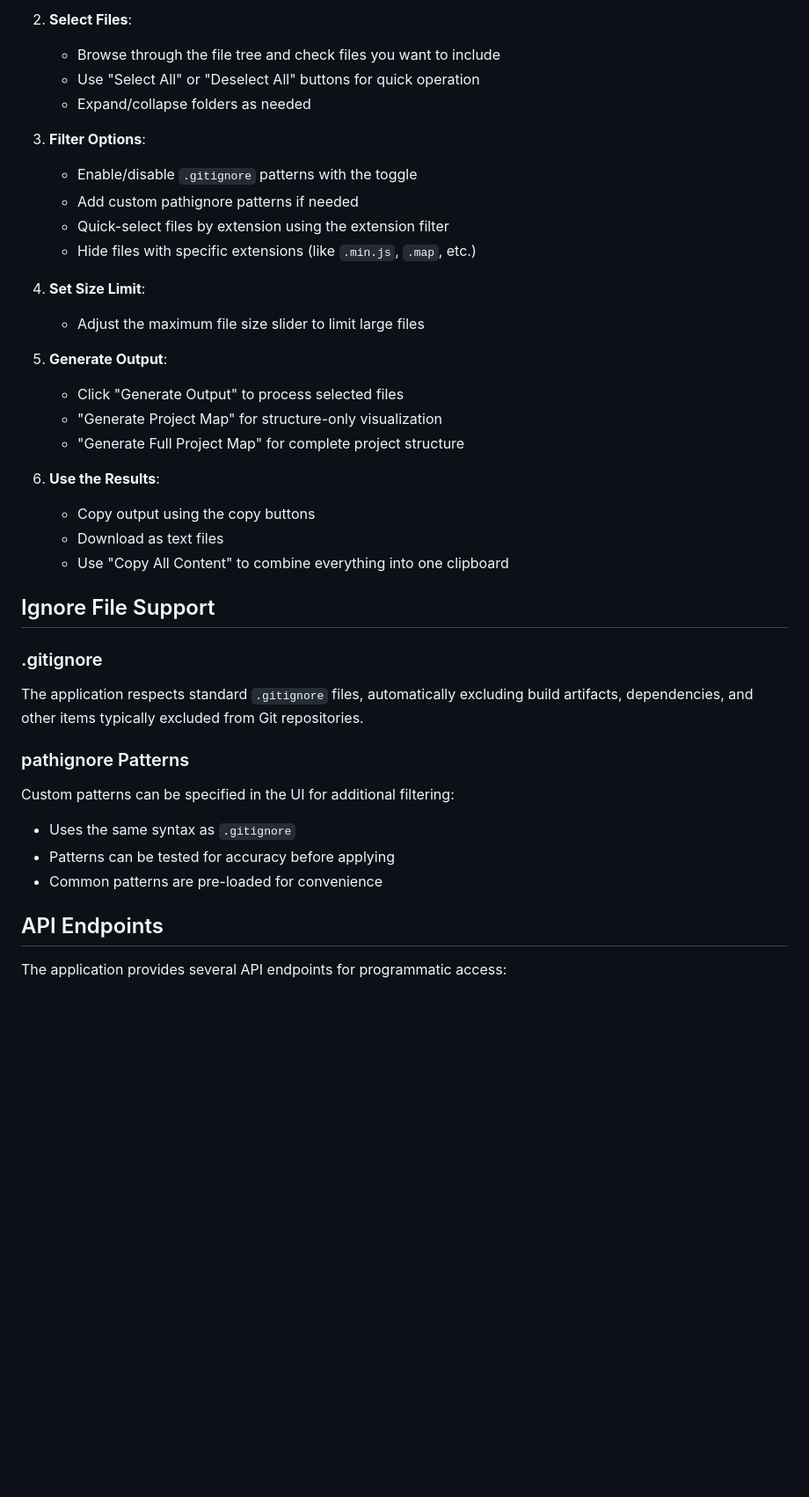
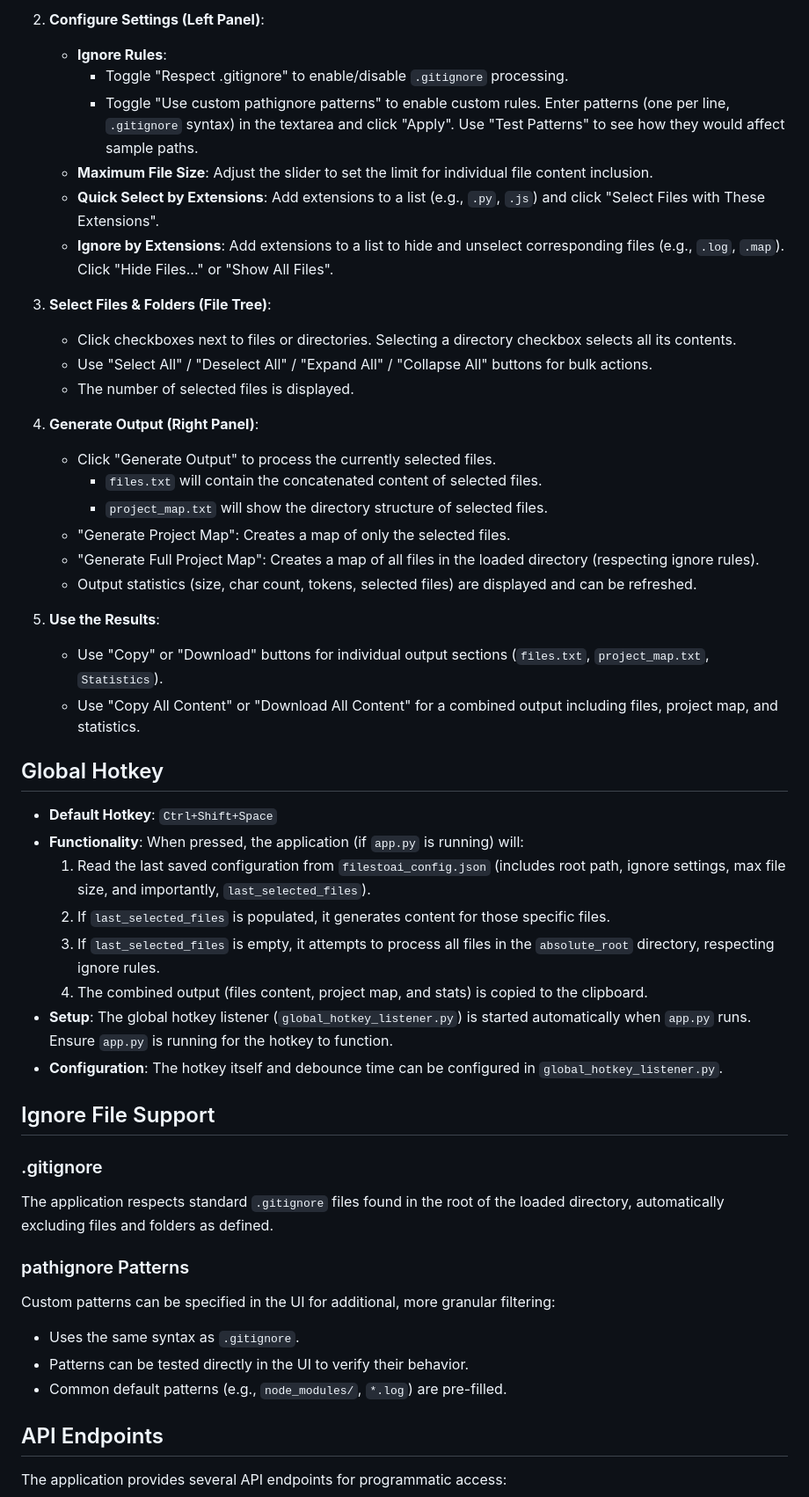
Before and after one commit to mystxcal/FilesToAI, a Markdown page: README.md, the part around one of its changes. Shown at 88% size. Rendered like a GitHub page; blank space fills up the shorter version.

```diff
--- a/README.md
+++ b/README.md
@@ -60,38 +67,50 @@ FilesToAI helps you browse your local projects, select relevant files, and gener
 
-2. **Select Files**:
-   - Browse through the file tree and check files you want to include
-   - Use "Select All" or "Deselect All" buttons for quick operation
-   - Expand/collapse folders as needed
+2.  **Configure Settings (Left Panel)**:
+    -   **Ignore Rules**:
+        -   Toggle "Respect .gitignore" to enable/disable `.gitignore` processing.
+        -   Toggle "Use custom pathignore patterns" to enable custom rules. Enter patterns (one per line, `.gitignore` syntax) in the textarea and click "Apply". Use "Test Patterns" to see how they would affect sample paths.
+    -   **Maximum File Size**: Adjust the slider to set the limit for individual file content inclusion.
+    -   **Quick Select by Extensions**: Add extensions to a list (e.g., `.py`, `.js`) and click "Select Files with These Extensions".
+    -   **Ignore by Extensions**: Add extensions to a list to hide and unselect corresponding files (e.g., `.log`, `.map`). Click "Hide Files..." or "Show All Files".
 
-3. **Filter Options**:
-   - Enable/disable `.gitignore` patterns with the toggle
-   - Add custom pathignore patterns if needed
-   - Quick-select files by extension using the extension filter
-   - Hide files with specific extensions (like `.min.js`, `.map`, etc.)
+3.  **Select Files & Folders (File Tree)**:
+    -   Click checkboxes next to files or directories. Selecting a directory checkbox selects all its contents.
+    -   Use "Select All" / "Deselect All" / "Expand All" / "Collapse All" buttons for bulk actions.
+    -   The number of selected files is displayed.
 
-4. **Set Size Limit**:
-   - Adjust the maximum file size slider to limit large files
+4.  **Generate Output (Right Panel)**:
+    -   Click "Generate Output" to process the currently selected files.
+        -   `files.txt` will contain the concatenated content of selected files.
+        -   `project_map.txt` will show the directory structure of selected files.
+    -   "Generate Project Map": Creates a map of only the selected files.
+    -   "Generate Full Project Map": Creates a map of all files in the loaded directory (respecting ignore rules).
+    -   Output statistics (size, char count, tokens, selected files) are displayed and can be refreshed.
 
-5. **Generate Output**:
-   - Click "Generate Output" to process selected files
-   - "Generate Project Map" for structure-only visualization
-   - "Generate Full Project Map" for complete project structure
+5.  **Use the Results**:
+    -   Use "Copy" or "Download" buttons for individual output sections (`files.txt`, `project_map.txt`, `Statistics`).
+    -   Use "Copy All Content" or "Download All Content" for a combined output including files, project map, and statistics.
 
-6. **Use the Results**:
-   - Copy output using the copy buttons
-   - Download as text files
-   - Use "Copy All Content" to combine everything into one clipboard
+## Global Hotkey
+
+-   **Default Hotkey**: `Ctrl+Shift+Space`
+-   **Functionality**: When pressed, the application (if `app.py` is running) will:
+    1.  Read the last saved configuration from `filestoai_config.json` (includes root path, ignore settings, max file size, and importantly, `last_selected_files`).
+    2.  If `last_selected_files` is populated, it generates content for those specific files.
+    3.  If `last_selected_files` is empty, it attempts to process all files in the `absolute_root` directory, respecting ignore rules.
+    4.  The combined output (files content, project map, and stats) is copied to the clipboard.
+-   **Setup**: The global hotkey listener (`global_hotkey_listener.py`) is started automatically when `app.py` runs. Ensure `app.py` is running for the hotkey to function.
+-   **Configuration**: The hotkey itself and debounce time can be configured in `global_hotkey_listener.py`.
 
 ## Ignore File Support
 
 ### .gitignore
-The application respects standard `.gitignore` files, automatically excluding build artifacts, dependencies, and other items typically excluded from Git repositories.
+The application respects standard `.gitignore` files found in the root of the loaded directory, automatically excluding files and folders as defined.
 
 ### pathignore Patterns
-Custom patterns can be specified in the UI for additional filtering:
-- Uses the same syntax as `.gitignore`
-- Patterns can be tested for accuracy before applying
-- Common patterns are pre-loaded for convenience
+Custom patterns can be specified in the UI for additional, more granular filtering:
+-   Uses the same syntax as `.gitignore`.
+-   Patterns can be tested directly in the UI to verify their behavior.
+-   Common default patterns (e.g., `node_modules/`, `*.log`) are pre-filled.
 
 ## API Endpoints
 
```
Also changed, not shown: other parts of README.md (+65 -53 lines).
